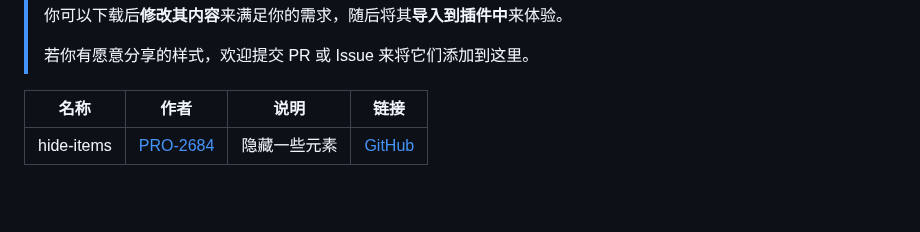
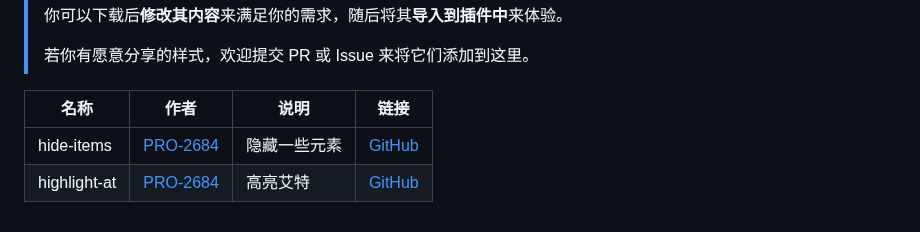
Before and after one commit to PRO-2684/transitio, a Markdown page: README.md, the part around the change. GitHub-like rendering; blank space fills up the shorter version.

Commit message:
同步更新 README

```diff
--- a/README.md
+++ b/README.md
@@ -87,3 +87,4 @@ plugins (所有的插件目录)
 | 名称 | 作者 | 说明 | 链接 |
 | --- | --- | --- | --- |
 | hide-items | [PRO-2684](https://github.com/PRO-2684) | 隐藏一些元素 | [GitHub](https://github.com/PRO-2684/transitio/tree/main/user-styles/hide-items.css) |
+| highlight-at | [PRO-2684](https://github.com/PRO-2684) | 高亮艾特 | [GitHub](https://github.com/PRO-2684/transitio/tree/main/user-styles/highlight-at.css) |
```
